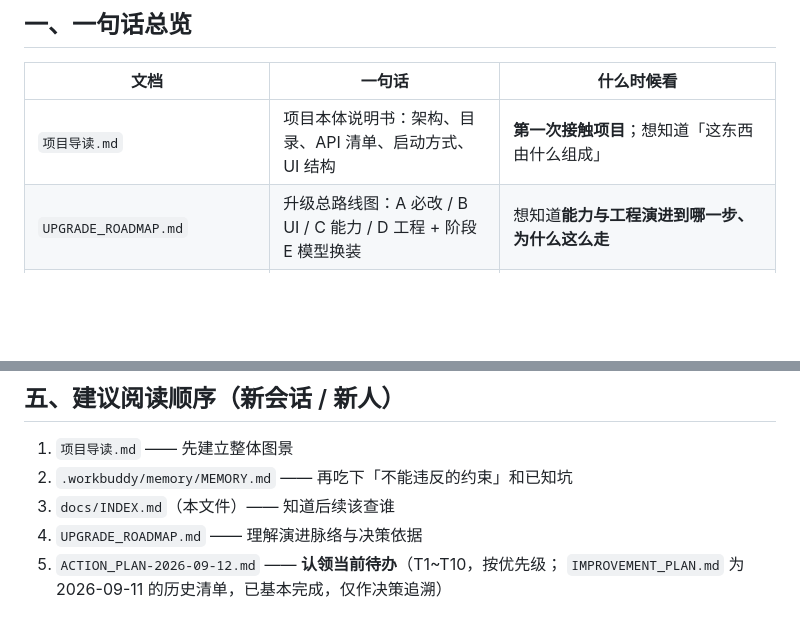
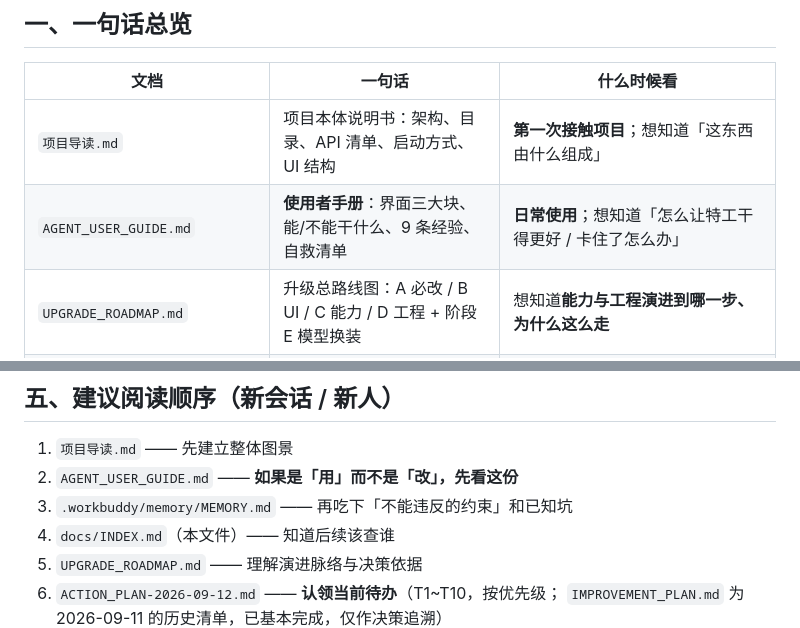
Before and after one commit to 2276304874-afk/hermes-agent, a Markdown page: docs/INDEX.md, 2 parts joined by grey strips. Drawn GitHub-style; blank space fills up the shorter version.

```diff
--- a/docs/INDEX.md
+++ b/docs/INDEX.md
@@ -10,6 +10,7 @@
 | 文档 | 一句话 | 什么时候看 |
 |---|---|---|
 | `项目导读.md` | 项目本体说明书：架构、目录、API 清单、启动方式、UI 结构 | **第一次接触项目**；想知道「这东西由什么组成」 |
+| `AGENT_USER_GUIDE.md` | **使用者手册**：界面三大块、能/不能干什么、9 条经验、自救清单 | **日常使用**；想知道「怎么让特工干得更好 / 卡住了怎么办」 |
 | `UPGRADE_ROADMAP.md` | 升级总路线图：A 必改 / B UI / C 能力 / D 工程 + 阶段 E 模型换装 | 想知道**能力与工程演进到哪一步、为什么这么走** |
 | `docs/INTEGRATION_PLAN.md` | 外部仓库接入方案：对齐《AI Agent 技术栈 GitHub 仓库清单》，逐项列可接入性与偏好算法 | 想给 agent **接新能力**时看（含 §五 15 分钟的先决验证实验） |
 | `ACTION_PLAN-2026-09-12.md` | **当前行动清单**：T1~T10 按优先级排列，含实测依据、工作量、依赖关系、多方案取舍 | 想知道**接下来该做什么**（替代已完成的 `IMPROVEMENT_PLAN.md`） |
@@ -70,7 +71,8 @@
 ## 五、建议阅读顺序（新会话 / 新人）
 
 1. `项目导读.md` —— 先建立整体图景
-2. `.workbuddy/memory/MEMORY.md` —— 再吃下「不能违反的约束」和已知坑
+2. `AGENT_USER_GUIDE.md` —— **如果是「用」而不是「改」，先看这份**
+3. `.workbuddy/memory/MEMORY.md` —— 再吃下「不能违反的约束」和已知坑
 3. `docs/INDEX.md`（本文件）—— 知道后续该查谁
 4. `UPGRADE_ROADMAP.md` —— 理解演进脉络与决策依据
 5. `ACTION_PLAN-2026-09-12.md` —— **认领当前待办**（T1~T10，按优先级；
```
Also changed, not shown: .workbuddy/memory/2026-09-12.md (+21 -0 lines), AGENT_USER_GUIDE.md (added, +333 -0 lines).
